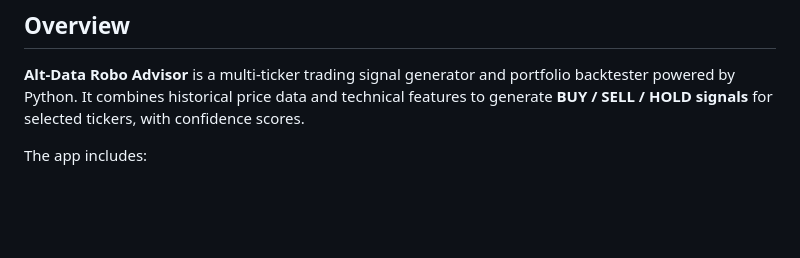
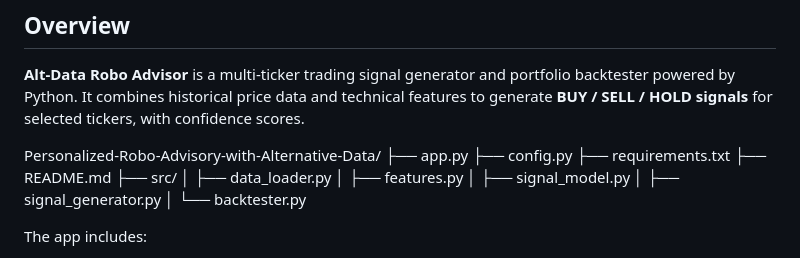
Before and after one commit to Peterson-Muriuki/Personalized-Robo-Advisory-with-Alternative-Data, a Markdown page: README.md, the part around the change. Drawn GitHub-style; blank space fills up the shorter version.

```diff
--- a/README.md
+++ b/README.md
@@ -21,6 +21,18 @@
 ## Overview
 
 **Alt-Data Robo Advisor** is a multi-ticker trading signal generator and portfolio backtester powered by Python. It combines historical price data and technical features to generate **BUY / SELL / HOLD signals** for selected tickers, with confidence scores.
+
+Personalized-Robo-Advisory-with-Alternative-Data/
+├── app.py
+├── config.py
+├── requirements.txt
+├── README.md
+├── src/
+│   ├── data_loader.py
+│   ├── features.py
+│   ├── signal_model.py
+│   ├── signal_generator.py
+│   └── backtester.py
 
 The app includes:
 
```
